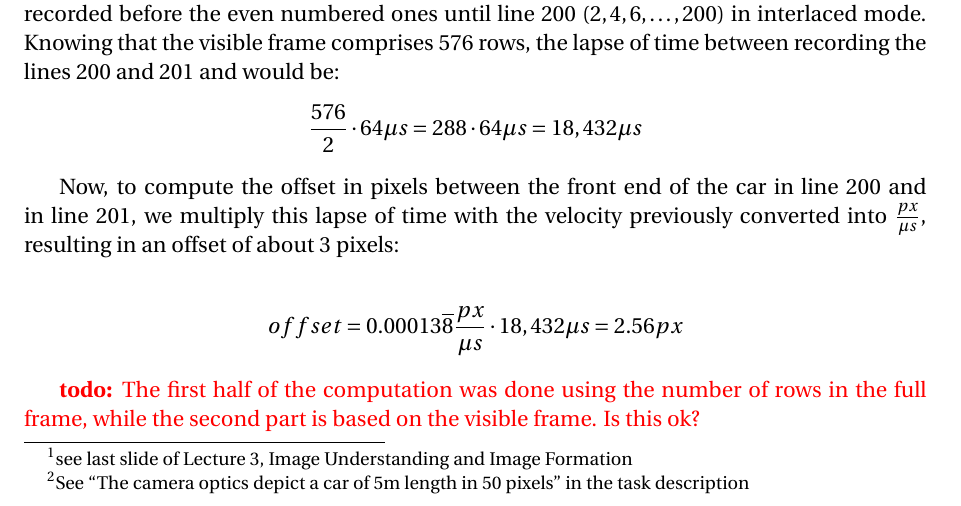
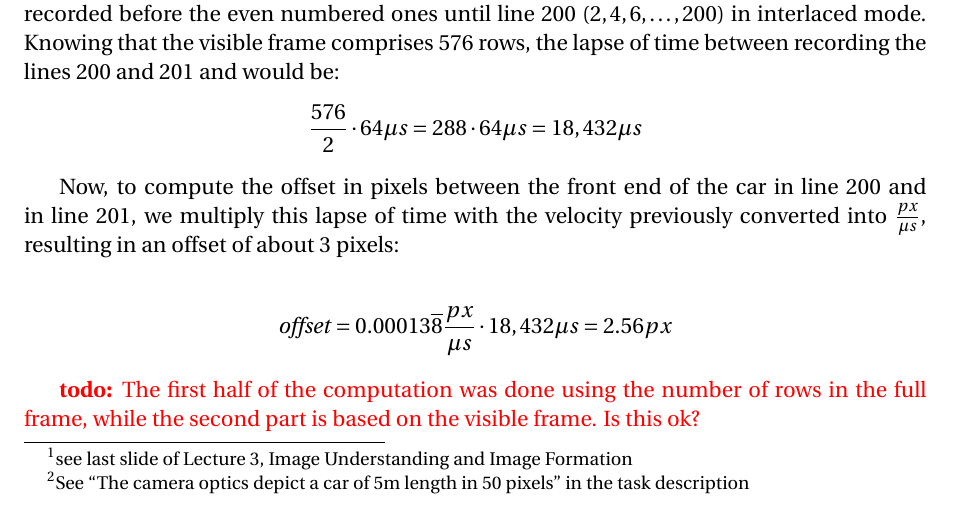
Before and after one commit to CornyPhoenix/BV1, a LaTeX document (E02/1 Photometry & TV Imaging/solution.tex): part of page 2 of 2, cut so that both start at the same text. Compiled offline with pdfLaTeX.

Commit message:
Some eye candy for the offset.

```diff
--- a/E02/1 Photometry & TV Imaging/solution.tex
+++ b/E02/1 Photometry & TV Imaging/solution.tex
@@ -56,7 +56,7 @@
 	Now, to compute the offset in pixels between the front end of the car in line 200 and in line 201, we multiply this lapse of time with the velocity previously converted into $\frac{px}{\mu s}$, resulting in an offset of about 3 pixels:
 
 	\begin{align*}
-	offset = 0.00013\overline{8} \frac{px}{\mu s} \cdot 18,432 \mu s = 2.56 px
+	\mathit{offset} = 0.00013\overline{8} \frac{px}{\mu s} \cdot 18,432 \mu s = 2.56 px
 	\end{align*}
 
 	\twodo{The first half of the computation was done using the number of rows in the full frame, while the second part is based on the visible frame. Is this ok?}
```
